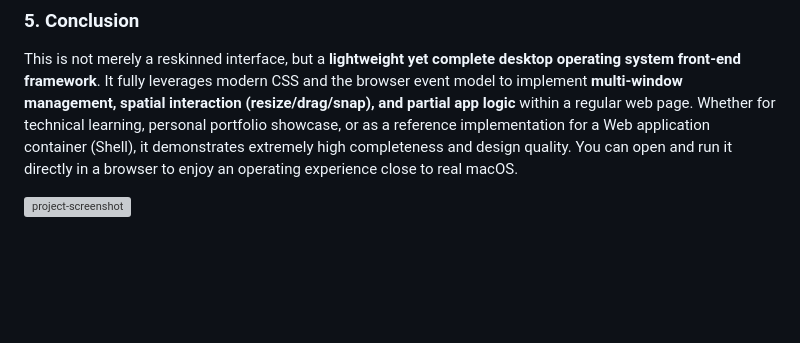
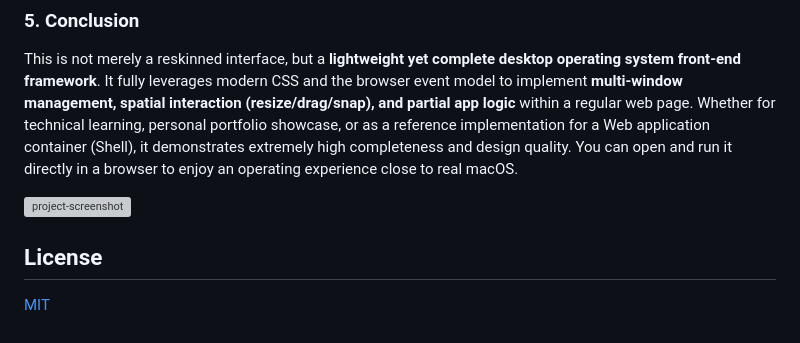
Before and after one commit to Anan-up/Mac-desktop-web, a Markdown page: README.md, the part around the change. GitHub-like rendering; blank space fills up the shorter version; grey boxes are pictures that could not be loaded.

Commit message:
Add license information to README
Added license section to README.

```diff
--- a/README.md
+++ b/README.md
@@ -39,3 +39,7 @@ The code embeds 15+ native-style apps, some of which feature **real interaction
 This is not merely a reskinned interface, but a **lightweight yet complete desktop operating system front-end framework**. It fully leverages modern CSS and the browser event model to implement **multi-window management, spatial interaction (resize/drag/snap), and partial app logic** within a regular web page. Whether for technical learning, personal portfolio showcase, or as a reference implementation for a Web application container (Shell), it demonstrates extremely high completeness and design quality. You can open and run it directly in a browser to enjoy an operating experience close to real macOS.
 
 ![project-screenshot](project_screenshot.png)
+
+## License
+
+[MIT](LICENSE)
```
